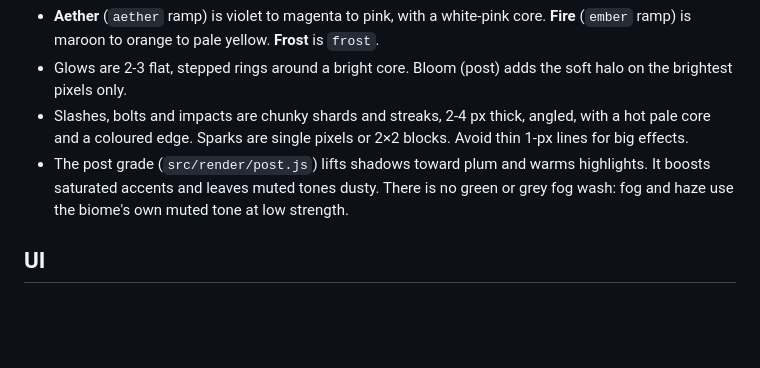
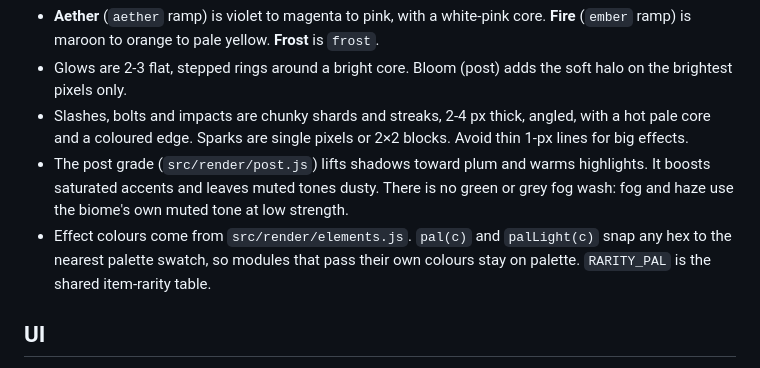
Before and after one commit to whisperingotter29/ashencrown, a Markdown page: docs/ART_STYLE.md, the part around the change. Rendered like a GitHub page; blank space fills up the shorter version.

Commit message:
Note palette snapping helpers in the art style guide
Co-Authored-By: Claude Opus 5.5 <noreply@anthropic.com>
Claude-Session: https://claude.ai/code/session_01SXLLLrVvRPLKCW8rmfR1f1

```diff
--- a/docs/ART_STYLE.md
+++ b/docs/ART_STYLE.md
@@ -89,6 +89,9 @@ close, but keep it in the same value and saturation band.
 - The post grade (`src/render/post.js`) lifts shadows toward plum and warms highlights. It
   boosts saturated accents and leaves muted tones dusty. There is no green or grey fog wash: fog
   and haze use the biome's own muted tone at low strength.
+- Effect colours come from `src/render/elements.js`. `pal(c)` and `palLight(c)` snap any hex to
+  the nearest palette swatch, so modules that pass their own colours stay on palette.
+  `RARITY_PAL` is the shared item-rarity table.
 
 ## UI
 
```
